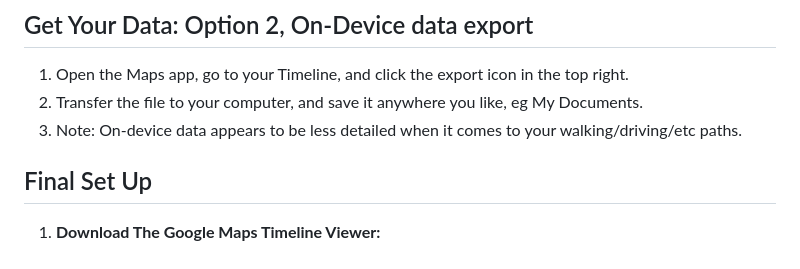
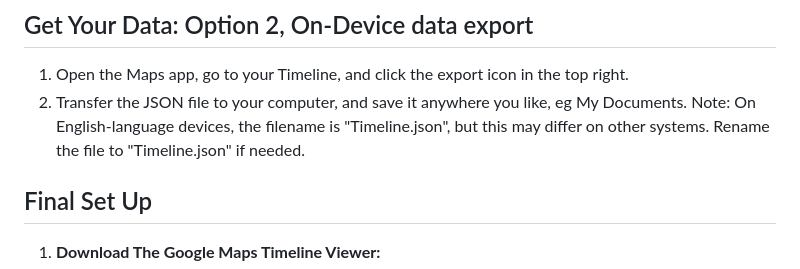
Before and after one commit to kurupted/google-maps-timeline-viewer, a Markdown page: README.md, the part around the change. GitHub-like rendering.

Commit message:
Update README.md
Note about json filename

```diff
--- a/README.md
+++ b/README.md
@@ -63,8 +63,8 @@ Setup procedure:
 
 ## Get Your Data: Option 2, On-Device data export
 1. Open the Maps app, go to your Timeline, and click the export icon in the top right.
-2. Transfer the file to your computer, and save it anywhere you like, eg My Documents.
-3. Note: On-device data appears to be less detailed when it comes to your walking/driving/etc paths.
+2. Transfer the JSON file to your computer, and save it anywhere you like, eg My Documents.
+Note: On English-language devices, the filename is "Timeline.json", but this may differ on other systems. Rename the file to "Timeline.json" if needed.
 
 
 ##  Final Set Up
```
